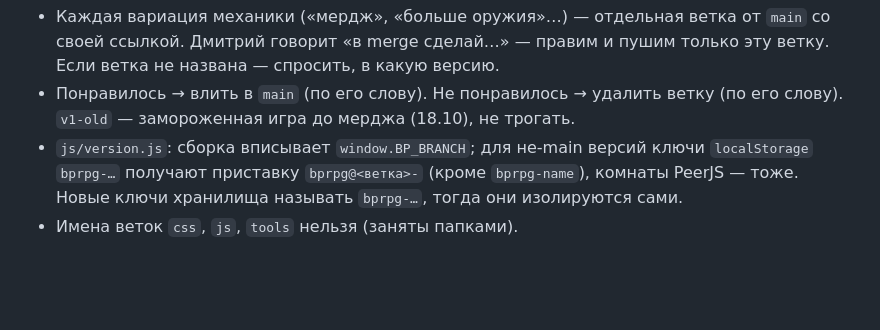
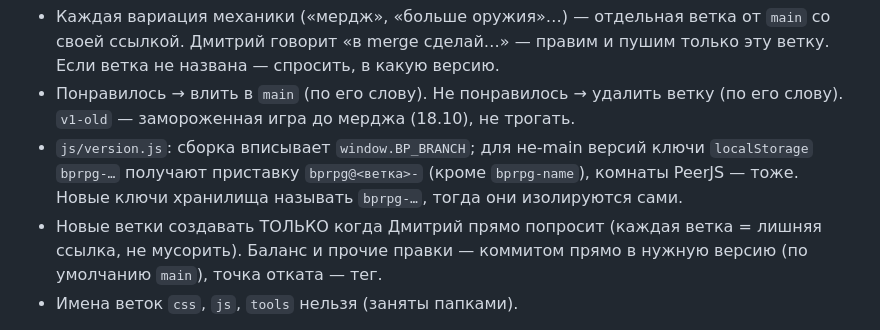
Before and after one commit to eclipse130300/backpack-proto, a Markdown page: CLAUDE.md, the part around the change. GitHub-like rendering; blank space fills up the shorter version.

Commit message:
CLAUDE.md: ветки только по просьбе, баланс — прямо в версию
Co-Authored-By: Claude Opus 5.5 <noreply@anthropic.com>
Claude-Session: https://claude.ai/code/session_012kQk4CLKdUfgoU3WjdxA1P

```diff
--- a/CLAUDE.md
+++ b/CLAUDE.md
@@ -11,6 +11,7 @@
 - Каждая вариация механики («мердж», «больше оружия»…) — отдельная ветка от `main` со своей ссылкой. Дмитрий говорит «в merge сделай…» — правим и пушим только эту ветку. Если ветка не названа — спросить, в какую версию.
 - Понравилось → влить в `main` (по его слову). Не понравилось → удалить ветку (по его слову). `v1-old` — замороженная игра до мерджа (18.10), не трогать.
 - `js/version.js`: сборка вписывает `window.BP_BRANCH`; для не-main версий ключи `localStorage` `bprpg-…` получают приставку `bprpg@<ветка>-` (кроме `bprpg-name`), комнаты PeerJS — тоже. Новые ключи хранилища называть `bprpg-…`, тогда они изолируются сами.
+- Новые ветки создавать ТОЛЬКО когда Дмитрий прямо попросит (каждая ветка = лишняя ссылка, не мусорить). Баланс и прочие правки — коммитом прямо в нужную версию (по умолчанию `main`), точка отката — тег.
 - Имена веток `css`, `js`, `tools` нельзя (заняты папками).
 
 Источник правды по геймдизайну — не этот репозиторий, а Google Doc «GDD AI», `Docs/GameContext.md` в Unity-проекте BackpackRPG и Miro.
```
